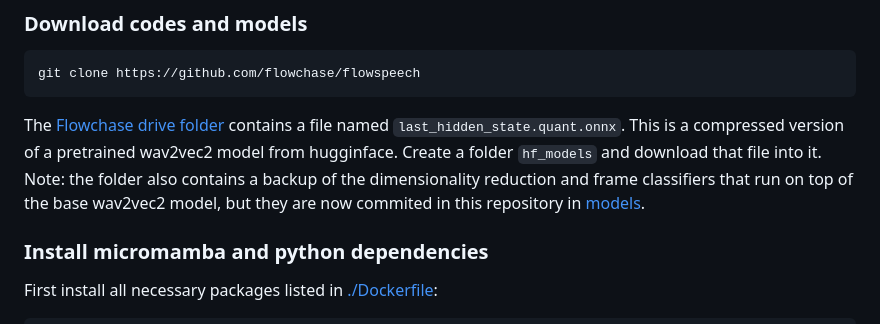
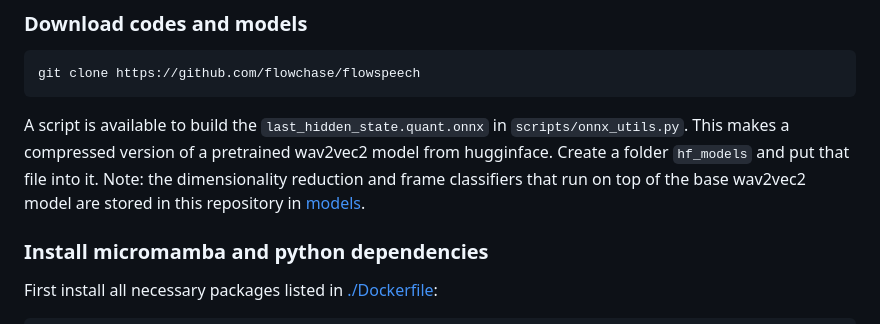
Before and after one commit to numediart/TIPAA-SSL, a Markdown page: README.md, the part around the change. GitHub-like rendering.

Commit message:
Revise README for wav2vec2 model instructions
Updated instructions for the pretrained wav2vec2 model and added information about the script for building the ONNX file.

````diff
--- a/README.md
+++ b/README.md
@@ -38,10 +38,10 @@ Please see [this documentation file](/DEPLOYMENT.md).
 git clone https://github.com/flowchase/flowspeech
 ```
 
-The [Flowchase drive folder](https://drive.google.com/drive/folders/1drAmLjPOsl1QrfEuOybmiv-R-Sxd-yFC?usp=share_link) contains a file named `last_hidden_state.quant.onnx`.
-This is a compressed version of a pretrained wav2vec2 model from hugginface.
-Create a folder `hf_models` and download that file into it.
-Note: the folder also contains a backup of the dimensionality reduction and frame classifiers that run on top of the base wav2vec2 model, but they are now commited in this repository in [models](./models).
+A script is available to build the `last_hidden_state.quant.onnx` in `scripts/onnx_utils.py`.
+This makes a compressed version of a pretrained wav2vec2 model from hugginface.
+Create a folder `hf_models` and put that file into it.
+Note: the dimensionality reduction and frame classifiers that run on top of the base wav2vec2 model are stored in this repository in [models](./models).
 
 ### Install micromamba and python dependencies
 
````
